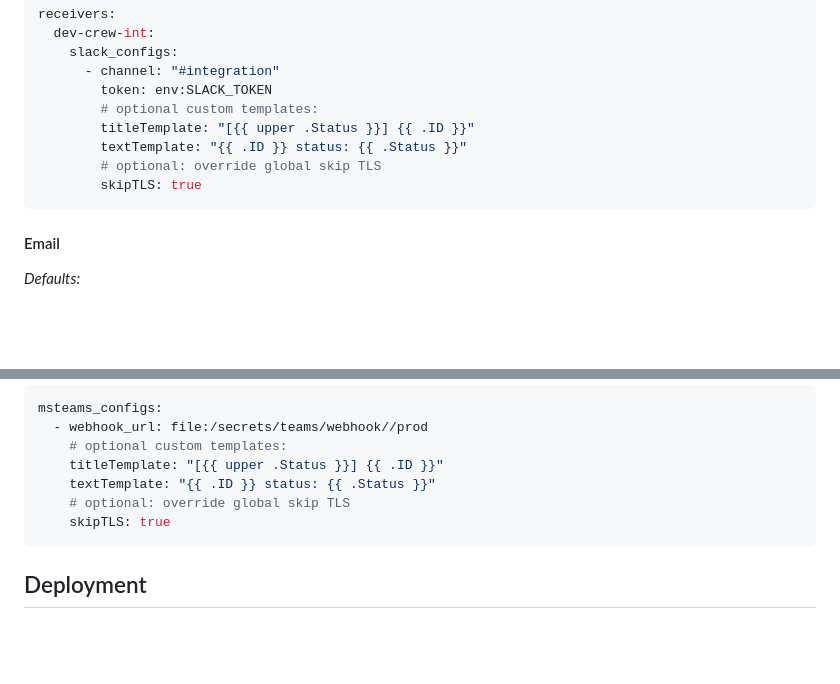
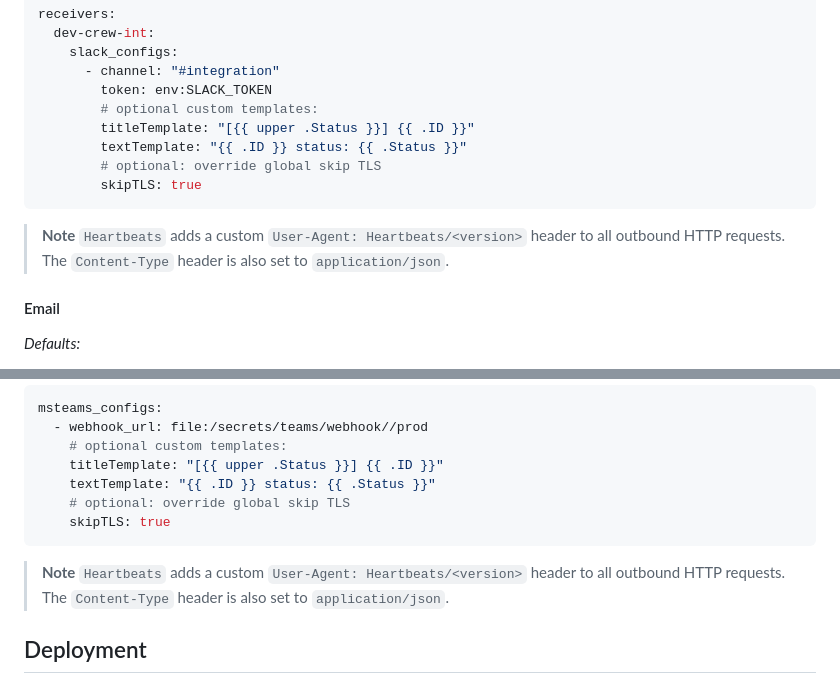
Before and after one commit to containeroo/heartbeats, a Markdown page: README.md, 2 parts joined by grey strips. Drawn GitHub-style; blank space fills up the shorter version.

Commit message:
feat(README): describe custom header

````diff
--- a/README.md
+++ b/README.md
@@ -168,6 +168,10 @@ receivers:
         skipTLS: true
 ```
 
+> **Note**
+> `Heartbeats` adds a custom `User-Agent: Heartbeats/<version>` header to all outbound HTTP requests.
+> The `Content-Type` header is also set to `application/json`.
+
 #### Email
 
 _Defaults:_
@@ -212,6 +216,10 @@ msteams_configs:
     skipTLS: true
 ```
 
+> **Note**
+> `Heartbeats` adds a custom `User-Agent: Heartbeats/<version>` header to all outbound HTTP requests.
+> The `Content-Type` header is also set to `application/json`.
+
 ## Deployment
 
 Download the binary and update the example [config.yaml](./deploy/config.yaml) according your needs.
````
